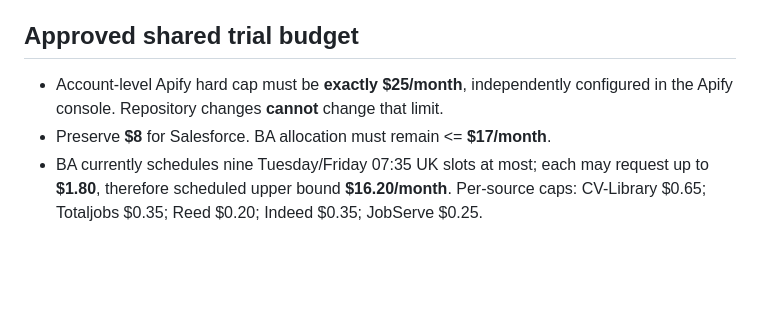
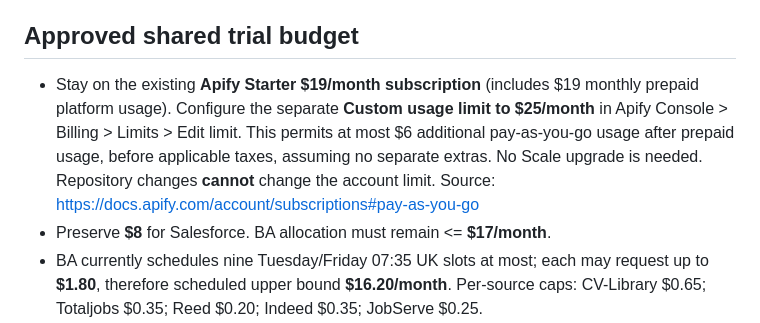
Before and after one commit to thebaisify-droid/Salesforce-Tracker, a Markdown page: business-analysis-tracker/BUSINESS_TECHNOLOGY_TRIAL_PLAN.md, the part around the change. Drawn GitHub-style; blank space fills up the shorter version.

Commit message:
Clarify Starter $19 prepaid usage versus separate $25 pay-as-you-go usage limit

```diff
--- a/business-analysis-tracker/BUSINESS_TECHNOLOGY_TRIAL_PLAN.md
+++ b/business-analysis-tracker/BUSINESS_TECHNOLOGY_TRIAL_PLAN.md
@@ -6,7 +6,7 @@
 This product covers **all 22 registered families** in `config/business_product_delivery_security_taxonomy_v1.0.json`. The old Business Analysis label is not the acquisition scope. Neither volume of BA ads nor raw total job count substitutes for family coverage.
 
 ## Approved shared trial budget
-- Account-level Apify hard cap must be **exactly $25/month**, independently configured in the Apify console. Repository changes **cannot** change that limit.
+- Stay on the existing **Apify Starter $19/month subscription** (includes $19 monthly prepaid platform usage). Configure the separate **Custom usage limit to $25/month** in Apify Console > Billing > Limits > Edit limit. This permits at most $6 additional pay-as-you-go usage after prepaid usage, before applicable taxes, assuming no separate extras. No Scale upgrade is needed. Repository changes **cannot** change the account limit. Source: https://docs.apify.com/account/subscriptions#pay-as-you-go
 - Preserve **$8** for Salesforce. BA allocation must remain <= **$17/month**.
 - BA currently schedules nine Tuesday/Friday 07:35 UK slots at most; each may request up to **$1.80**, therefore scheduled upper bound **$16.20/month**. Per-source caps: CV-Library $0.65; Totaljobs $0.35; Reed $0.20; Indeed $0.35; JobServe $0.25.
 - **$50 is a future option, not an approved or active limit.** It needs separate billing review and authorisation. Charge floors, platform usage, other Apify activities and source-level actual receipts must be audited.
```
